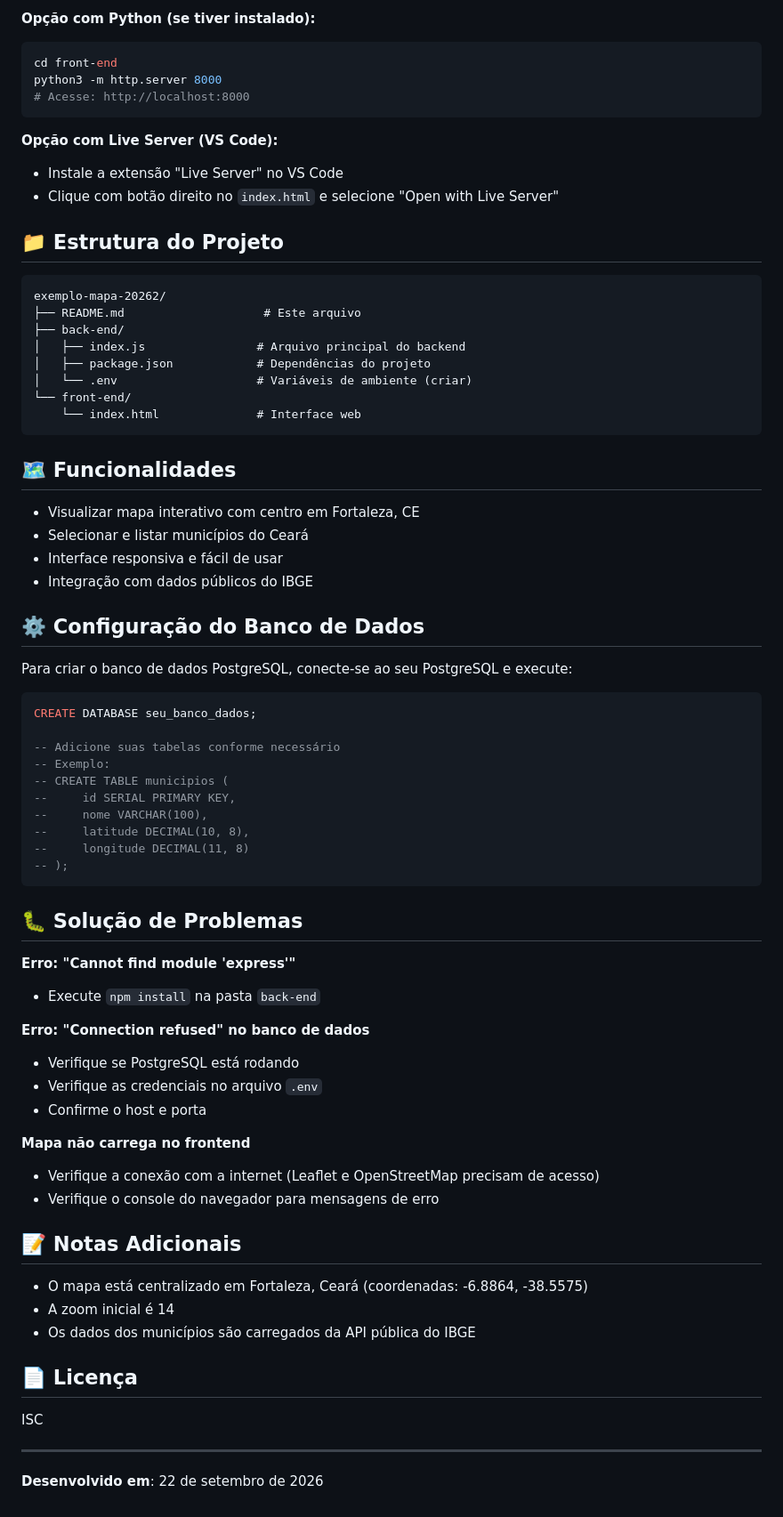
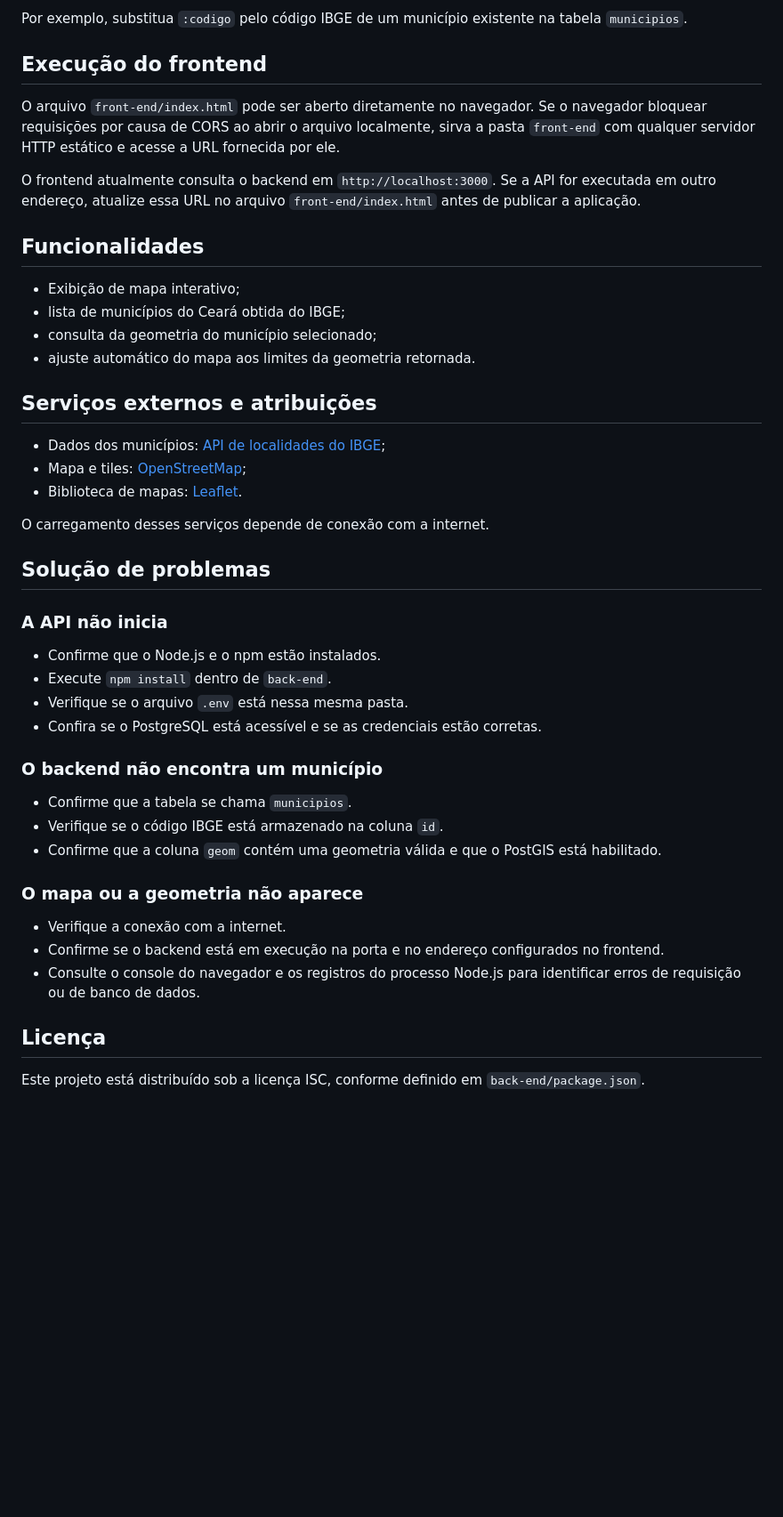
Before and after one commit to Bancos-de-Dados-II/exemplo-mapa-20262, a Markdown page: README.md, the part around one of its changes. Shown at 89% size. GitHub-like rendering; blank space fills up the shorter version.

````diff
--- a/README.md
+++ b/README.md
@@ -83,77 +77,49 @@ Navegue até o arquivo HTML no frontend:
 ```
 
-**Opção com Python (se tiver instalado):**
-```bash
-cd front-end
-python3 -m http.server 8000
-# Acesse: http://localhost:8000
-```
+Por exemplo, substitua `:codigo` pelo código IBGE de um município existente na tabela `municipios`.
 
-**Opção com Live Server (VS Code):**
-- Instale a extensão "Live Server" no VS Code
-- Clique com botão direito no `index.html` e selecione "Open with Live Server"
+## Execução do frontend
 
-## 📁 Estrutura do Projeto
+O arquivo `front-end/index.html` pode ser aberto diretamente no navegador. Se o navegador bloquear requisições por causa de CORS ao abrir o arquivo localmente, sirva a pasta `front-end` com qualquer servidor HTTP estático e acesse a URL fornecida por ele.
 
-```
-exemplo-mapa-20262/
-├── README.md                    # Este arquivo
-├── back-end/
-│   ├── index.js                # Arquivo principal do backend
-│   ├── package.json            # Dependências do projeto
-│   └── .env                    # Variáveis de ambiente (criar)
-└── front-end/
-    └── index.html              # Interface web
-```
+O frontend atualmente consulta o backend em `http://localhost:3000`. Se a API for executada em outro endereço, atualize essa URL no arquivo `front-end/index.html` antes de publicar a aplicação.
 
-## 🗺️ Funcionalidades
+## Funcionalidades
 
-- Visualizar mapa interativo com centro em Fortaleza, CE
-- Selecionar e listar municípios do Ceará
-- Interface responsiva e fácil de usar
-- Integração com dados públicos do IBGE
+- Exibição de mapa interativo;
+- lista de municípios do Ceará obtida do IBGE;
+- consulta da geometria do município selecionado;
+- ajuste automático do mapa aos limites da geometria retornada.
 
-## ⚙️ Configuração do Banco de Dados
+## Serviços externos e atribuições
 
-Para criar o banco de dados PostgreSQL, conecte-se ao seu PostgreSQL e execute:
+- Dados dos municípios: [API de localidades do IBGE](https://servicodados.ibge.gov.br/api/docs/localidades);
+- Mapa e tiles: [OpenStreetMap](https://www.openstreetmap.org/copyright);
+- Biblioteca de mapas: [Leaflet](https://leafletjs.com/).
 
-```sql
-CREATE DATABASE seu_banco_dados;
+O carregamento desses serviços depende de conexão com a internet.
 
--- Adicione suas tabelas conforme necessário
--- Exemplo:
--- CREATE TABLE municipios (
---     id SERIAL PRIMARY KEY,
---     nome VARCHAR(100),
---     latitude DECIMAL(10, 8),
---     longitude DECIMAL(11, 8)
--- );
-```
+## Solução de problemas
 
-## 🐛 Solução de Problemas
+### A API não inicia
 
-**Erro: "Cannot find module 'express'"**
-- Execute `npm install` na pasta `back-end`
+- Confirme que o Node.js e o npm estão instalados.
+- Execute `npm install` dentro de `back-end`.
+- Verifique se o arquivo `.env` está nessa mesma pasta.
+- Confira se o PostgreSQL está acessível e se as credenciais estão corretas.
 
-**Erro: "Connection refused" no banco de dados**
-- Verifique se PostgreSQL está rodando
-- Verifique as credenciais no arquivo `.env`
-- Confirme o host e porta
+### O backend não encontra um município
 
-**Mapa não carrega no frontend**
-- Verifique a conexão com a internet (Leaflet e OpenStreetMap precisam de acesso)
-- Verifique o console do navegador para mensagens de erro
+- Confirme que a tabela se chama `municipios`.
+- Verifique se o código IBGE está armazenado na coluna `id`.
+- Confirme que a coluna `geom` contém uma geometria válida e que o PostGIS está habilitado.
 
-## 📝 Notas Adicionais
+### O mapa ou a geometria não aparece
 
-- O mapa está centralizado em Fortaleza, Ceará (coordenadas: -6.8864, -38.5575)
-- A zoom inicial é 14
-- Os dados dos municípios são carregados da API pública do IBGE
+- Verifique a conexão com a internet.
+- Confirme se o backend está em execução na porta e no endereço configurados no frontend.
+- Consulte o console do navegador e os registros do processo Node.js para identificar erros de requisição ou de banco de dados.
 
-## 📄 Licença
+## Licença
 
-ISC
-
----
-
-**Desenvolvido em**: 22 de setembro de 2026
+Este projeto está distribuído sob a licença ISC, conforme definido em `back-end/package.json`.
````
Also changed, not shown: other parts of README.md (+45 -51 lines).
